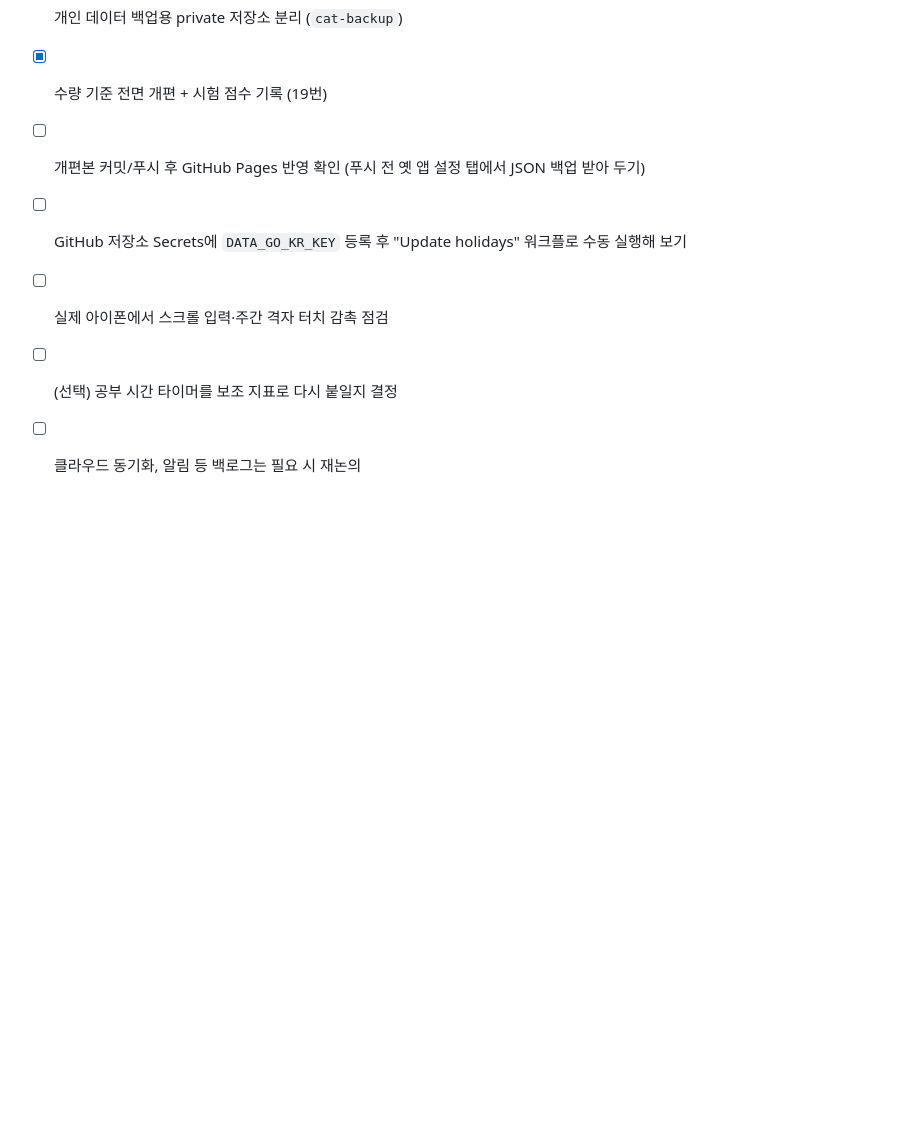
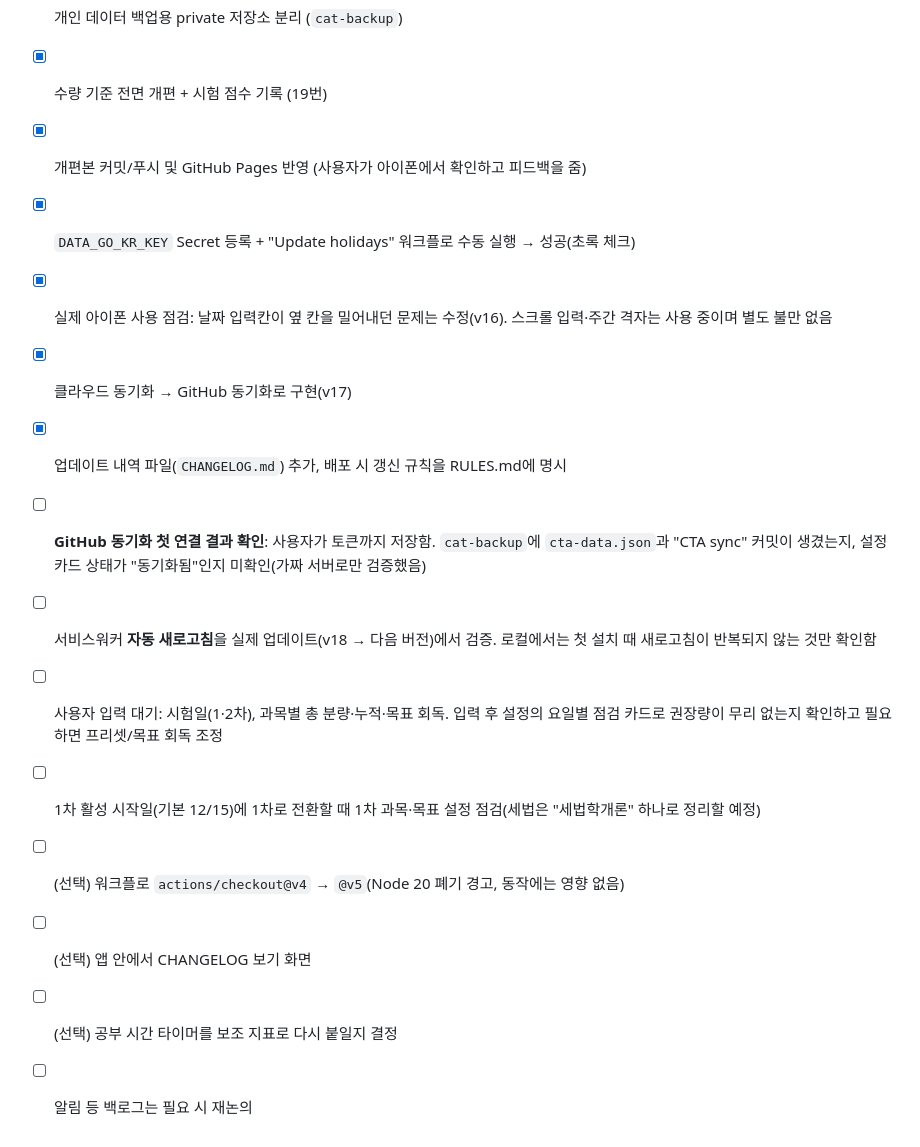
Before and after one commit to chopu9377/CTA, a Markdown page: WORKLOG.md, the part around the change. Drawn GitHub-style; blank space fills up the shorter version.

Commit message:
Update WORKLOG TODO list to reflect what is done and what is pending
Co-Authored-By: Claude Sonnet 5 <noreply@anthropic.com>

```diff
--- a/WORKLOG.md
+++ b/WORKLOG.md
@@ -355,8 +355,21 @@
 - [x] 로컬 git → GitHub 인증(push) 방법 마련 — 사용자 PC의 일반 터미널에서 1회 로그인 후 해결
 - [x] 개인 데이터 백업용 private 저장소 분리 (`cat-backup`)
 - [x] 수량 기준 전면 개편 + 시험 점수 기록 (19번)
-- [ ] 개편본 커밋/푸시 후 GitHub Pages 반영 확인 (푸시 전 옛 앱 설정 탭에서 JSON 백업 받아 두기)
-- [ ] GitHub 저장소 Secrets에 `DATA_GO_KR_KEY` 등록 후 "Update holidays" 워크플로 수동 실행해 보기
-- [ ] 실제 아이폰에서 스크롤 입력·주간 격자 터치 감촉 점검
+- [x] 개편본 커밋/푸시 및 GitHub Pages 반영 (사용자가 아이폰에서 확인하고 피드백을 줌)
+- [x] `DATA_GO_KR_KEY` Secret 등록 + "Update holidays" 워크플로 수동 실행 → 성공(초록 체크)
+- [x] 실제 아이폰 사용 점검: 날짜 입력칸이 옆 칸을 밀어내던 문제는 수정(v16). 스크롤 입력·주간 격자는
+      사용 중이며 별도 불만 없음
+- [x] 클라우드 동기화 → GitHub 동기화로 구현(v17)
+- [x] 업데이트 내역 파일(`CHANGELOG.md`) 추가, 배포 시 갱신 규칙을 RULES.md에 명시
+- [ ] **GitHub 동기화 첫 연결 결과 확인**: 사용자가 토큰까지 저장함. `cat-backup`에 `cta-data.json`과
+      "CTA sync" 커밋이 생겼는지, 설정 카드 상태가 "동기화됨"인지 미확인(가짜 서버로만 검증했음)
+- [ ] 서비스워커 **자동 새로고침**을 실제 업데이트(v18 → 다음 버전)에서 검증. 로컬에서는 첫 설치 때
+      새로고침이 반복되지 않는 것만 확인함
+- [ ] 사용자 입력 대기: 시험일(1·2차), 과목별 총 분량·누적·목표 회독. 입력 후 설정의 요일별 점검
+      카드로 권장량이 무리 없는지 확인하고 필요하면 프리셋/목표 회독 조정
+- [ ] 1차 활성 시작일(기본 12/15)에 1차로 전환할 때 1차 과목·목표 설정 점검(세법은 "세법학개론" 하나로
+      정리할 예정)
+- [ ] (선택) 워크플로 `actions/checkout@v4` → `@v5`(Node 20 폐기 경고, 동작에는 영향 없음)
+- [ ] (선택) 앱 안에서 CHANGELOG 보기 화면
 - [ ] (선택) 공부 시간 타이머를 보조 지표로 다시 붙일지 결정
-- [ ] 클라우드 동기화, 알림 등 백로그는 필요 시 재논의
+- [ ] 알림 등 백로그는 필요 시 재논의
```
